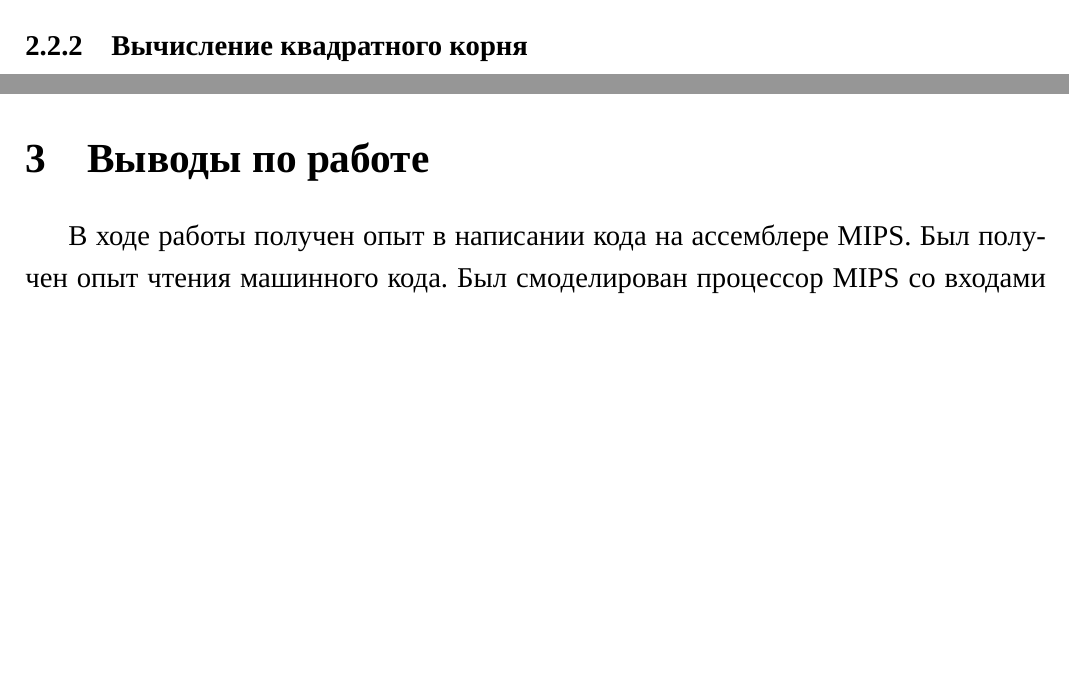
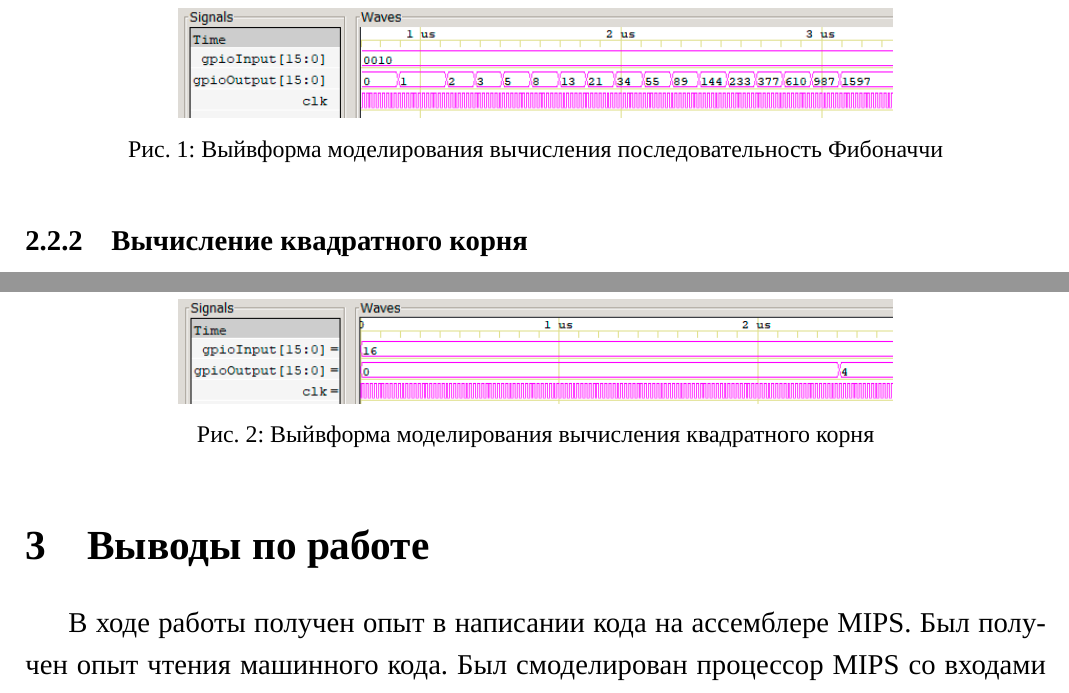
Before and after one commit to AsciiShell/hse_spds_labs, a LaTeX document (lab_02/text/main.tex): two parts of page 5 of 6, joined at a grey line, cut at the place of the change, the shorter picture padded with empty space. Compiled offline with XeLaTeX; a missing font is replaced by an installed copy or a similar font.

Commit message:
complete task1

```diff
--- a/lab_02/text/main.tex
+++ b/lab_02/text/main.tex
@@ -78,6 +78,12 @@
 
 		Вейвформы:
 
+		\begin{figure}[H]
+			\centering
+			\includegraphics[width=0.7\linewidth]{images/fibo_wvf}
+			\caption{Выйвформа моделирования вычисления последовательность Фибоначчи}
+			\label{fig:fibowvf}
+		\end{figure}
 
 	\subsubsection{Вычисление квадратного корня}
 
@@ -86,6 +92,13 @@
 		{\small \VerbatimInput{../program/92_sqrt/main.S}}
 
 		Вейвформы:
+
+		\begin{figure}[H]
+			\centering
+			\includegraphics[width=0.7\linewidth]{images/sqrt_wvf}
+			\caption{Выйвформа моделирования вычисления квадратного корня}
+			\label{fig:sqrtwvf}
+		\end{figure}
 
 
 	\section{Выводы по работе}
```
Also changed, not shown: lab_02/text/images/fibo_wvf.png (added), lab_02/text/images/sqrt_wvf.png (added), lab_02/text/main.tex (8 more changed lines), 1 other file.
